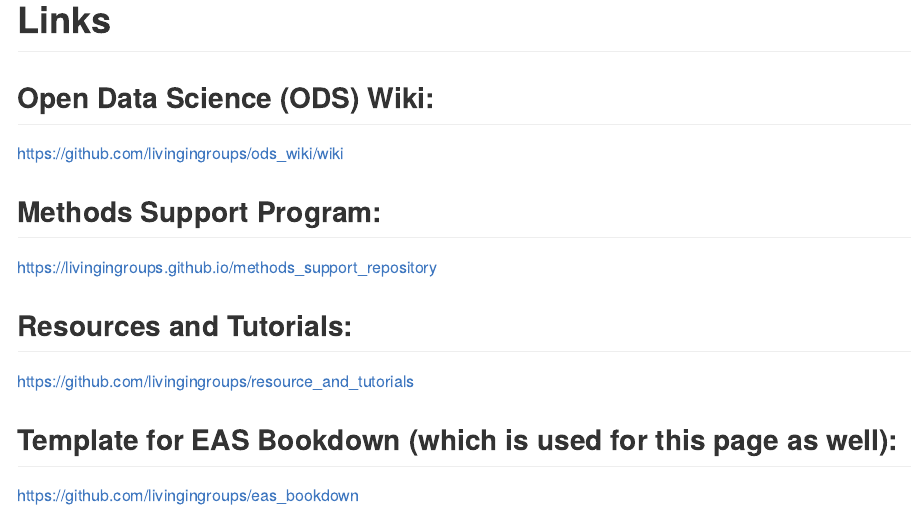
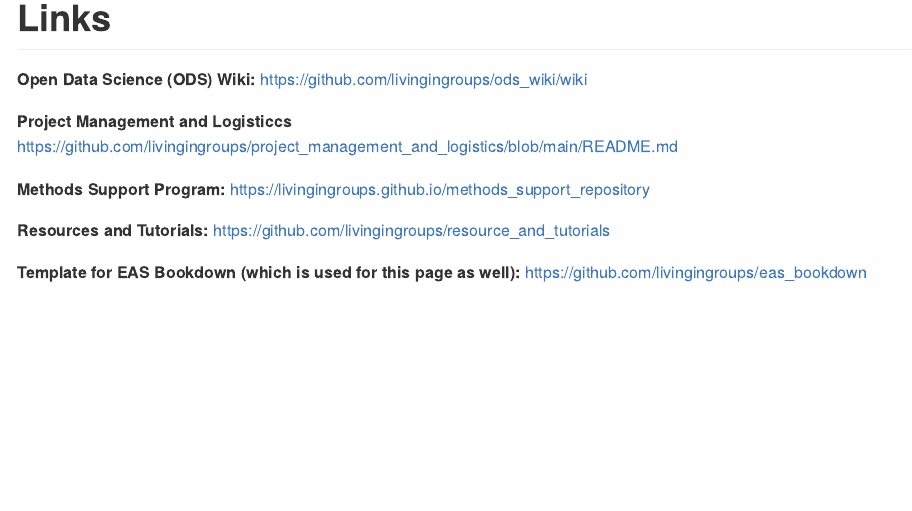
Before and after one commit to livingingroups/EAS, an R Markdown document (vignettes/index.Rmd): the page in a window 1100 px wide, from its top. The pictures show the output file docs/index.md that the author committed with the source, drawn offline in the style of GitHub.

Commit message:
Added link to Project Management/Logistics

```diff
--- a/vignettes/index.Rmd
+++ b/vignettes/index.Rmd
@@ -28,14 +28,17 @@
 
 # Links
 
-## Open Data Science (ODS) Wiki:
+**Open Data Science (ODS) Wiki:**
 https://github.com/livingingroups/ods_wiki/wiki
 
-## Methods Support Program:
+**Project Management and Logisticcs**
+https://github.com/livingingroups/project_management_and_logistics/blob/main/README.md
+
+**Methods Support Program:**
 https://livingingroups.github.io/methods_support_repository
 
-## Resources and Tutorials:
+**Resources and Tutorials:**
 https://github.com/livingingroups/resource_and_tutorials
 
-## Template for EAS Bookdown (which is used for this page as well):
+**Template for EAS Bookdown (which is used for this page as well):**
 https://github.com/livingingroups/eas_bookdown
```
Also changed, not shown: docs/index.md, docs/reference-keys.txt, docs/search_index.json, 4 other files.
